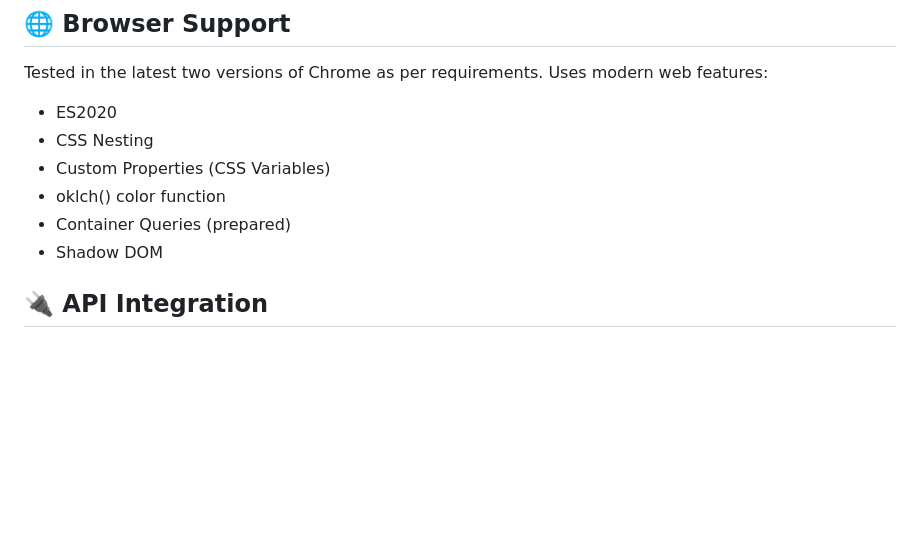
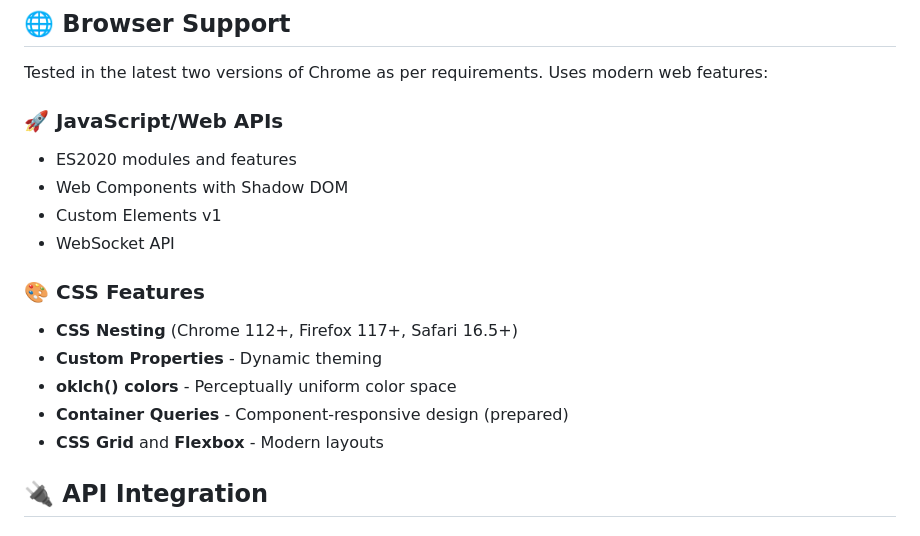
Before and after one commit to AgonisticKatai/realtime-document-viewer, a Markdown page: README.md, the part around the change printed below. Rendered like a GitHub page; blank space fills up the shorter version.

```diff
--- a/README.md
+++ b/README.md
@@ -205,12 +241,19 @@ Each use case is testable, reusable, and maintainable.
 ## 🌐 Browser Support
 
 Tested in the latest two versions of Chrome as per requirements. Uses modern web features:
-- ES2020
-- CSS Nesting
-- Custom Properties (CSS Variables)
-- oklch() color function
-- Container Queries (prepared)
-- Shadow DOM
+
+### 🚀 **JavaScript/Web APIs**
+- ES2020 modules and features
+- Web Components with Shadow DOM
+- Custom Elements v1
+- WebSocket API
+
+### 🎨 **CSS Features**
+- **CSS Nesting** (Chrome 112+, Firefox 117+, Safari 16.5+)
+- **Custom Properties** - Dynamic theming
+- **oklch() colors** - Perceptually uniform color space
+- **Container Queries** - Component-responsive design (prepared)
+- **CSS Grid** and **Flexbox** - Modern layouts
 
 ## 🔌 API Integration
 
```
Also changed, not shown: other parts of README.md (+37 -1 lines).
